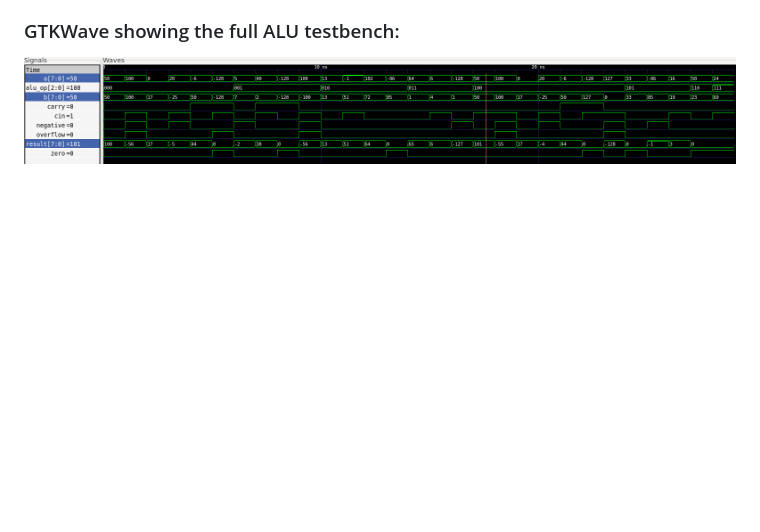
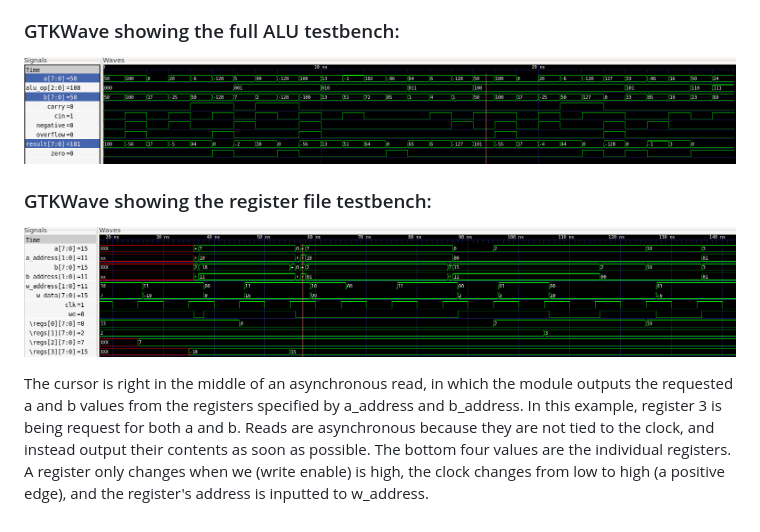
Before and after one commit to alexanderacereece/8bit-cpu, a Markdown page: README.md, the part around one of its changes. Rendered like a GitHub page; pictures changed too: images/register_file_tb.png (added); blank space fills up the shorter version.

Commit message:
Register file fully tested and complete.

```diff
--- a/README.md
+++ b/README.md
@@ -81,3 +81,7 @@ Each 1 ns segment is a different check performed by the ALU testbench.
 - The 6-7 ns range shows ALU operation 001, subtraction, on 5 and 7, resulting in -2 and the negative flag being raised.
 ### GTKWave showing the full ALU testbench:
 ![GTKWave full ALU testbench](images/ALU_full_tb.png)
+### GTKWave showing the register file testbench:
+![GTKWave register file testbench](images/register_file_tb.png)
+
+The cursor is right in the middle of an asynchronous read, in which the module outputs the requested a and b values from the registers specified by a_address and b_address. In this example, register 3 is being request for both a and b. Reads are asynchronous because they are not tied to the clock, and instead output their contents as soon as possible. The bottom four values are the individual registers. A register only changes when we (write enable) is high, the clock changes from low to high (a positive edge), and the register's address is inputted to w_address.
```
Also changed, not shown: other parts of README.md (+1 -1 lines), 1 other file.
